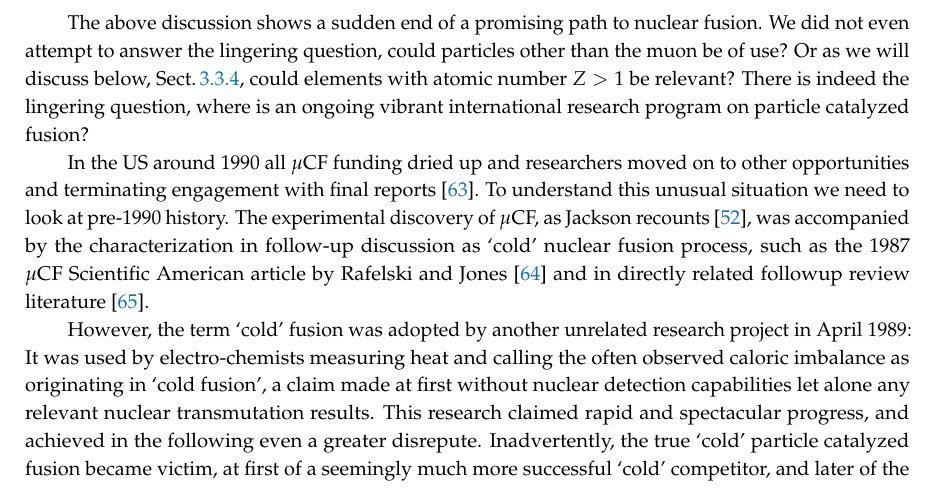
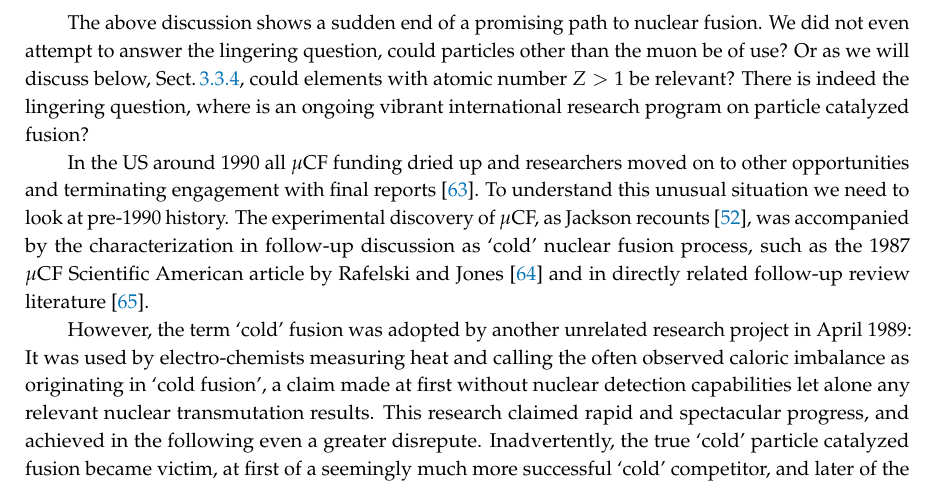
Before and after one commit to ajsteinmetz/fusion-insights, a LaTeX paper (aneutronic-fusion-v3.tex): part of page 18 of 68, cut so that both start at the same text. Compiled offline with pdfLaTeX.

Commit message:
Restore "follow-up" hyphenation lost in the Overleaf round-trip (R1).
The overleaf-2026-09-20-0212 branch was cut from a base predating
0987937, so its rewrite of the muCF funding paragraph carried the old
"followup" spelling back in. The other three instances survived the
merge; only the rewritten sentence reverted.

Re-fixes the regression against #24.

```diff
--- a/aneutronic-fusion-v3.tex
+++ b/aneutronic-fusion-v3.tex
@@ -493,7 +493,7 @@ Jones' $\mu$CF result on maximum achievable fusion yield held its ground and is
 \subsubsection{Fusion confusion}\label{ssec:conCF}
 The above discussion shows a sudden end of a promising path to nuclear fusion. We did not even attempt to answer the lingering question, could particles other than the muon be of use? Or as we will discuss below, \rsec{sssec:ManyFusions}, could elements with atomic number $Z>1$ be relevant? There is indeed the lingering question, where is an ongoing vibrant international research program on particle catalyzed fusion?
 
-In the US around 1990 all $\mu$CF funding dried up and researchers moved on to other opportunities and terminating engagement with final reports~\cite{Rafelski:1991DOE}. To understand this unusual situation we need to look at pre-1990 history. The experimental discovery of $\mu$CF, as Jackson recounts~\cite{Jackson:2010Rem}, was accompanied by the characterization in follow-up discussion as `cold' nuclear fusion process, such as the 1987 $\mu$CF Scientific American article by Rafelski and Jones~\cite{Rafelski:1987Jones} and in directly related followup review literature~\cite{Rafelski:1990gg}.
+In the US around 1990 all $\mu$CF funding dried up and researchers moved on to other opportunities and terminating engagement with final reports~\cite{Rafelski:1991DOE}. To understand this unusual situation we need to look at pre-1990 history. The experimental discovery of $\mu$CF, as Jackson recounts~\cite{Jackson:2010Rem}, was accompanied by the characterization in follow-up discussion as `cold' nuclear fusion process, such as the 1987 $\mu$CF Scientific American article by Rafelski and Jones~\cite{Rafelski:1987Jones} and in directly related follow-up review literature~\cite{Rafelski:1990gg}.
 
 However, the term `cold' fusion was adopted by another unrelated research project in April 1989: It was used by electro-chemists measuring heat and calling the often observed caloric imbalance as originating in `cold fusion', a claim made at first without nuclear detection capabilities let alone any relevant nuclear transmutation results. This research claimed rapid and spectacular progress, and achieved in the following even a greater disrepute. Inadvertently, the true `cold' particle catalyzed fusion became victim, at first of a seemingly much more successful `cold' competitor, and later of the reputation problems that ensued surrounding the word `cold'-fusion. In consequence of resulting research landscape, no US funding agency would look at projects involving $\mu$CF for long decades.
 
```
